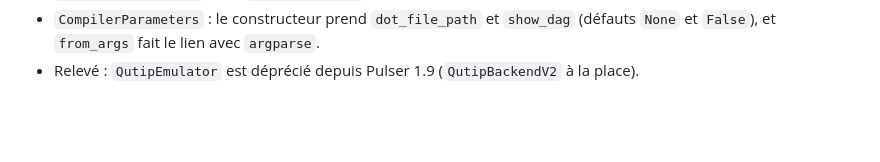
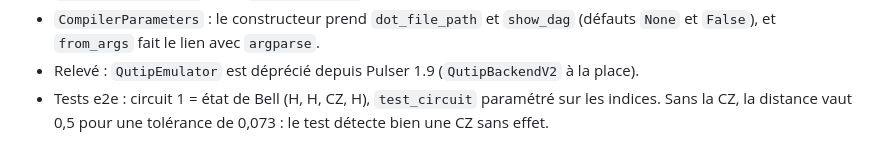
Before and after one commit to Stapsod/qiskit2pulser, a Markdown page: CLAUDE.md, the part around the change. Drawn GitHub-style; blank space fills up the shorter version.

Commit message:
chore: update CLAUDE.md

```diff
--- a/CLAUDE.md
+++ b/CLAUDE.md
@@ -201,3 +201,4 @@ Projet perso d'apprentissage : un compilateur qui prend un `QuantumCircuit` Qisk
 - Reportés, son choix : les circuits avec seulement une Z ou seulement des CZ, couverts par deux tests `xfail(strict=True)` dans `tests/backend/`.
 - `CompilerParameters` : le constructeur prend `dot_file_path` et `show_dag` (défauts `None` et `False`), et `from_args` fait le lien avec `argparse`.
 - Relevé : `QutipEmulator` est déprécié depuis Pulser 1.9 (`QutipBackendV2` à la place).
+- Tests e2e : circuit 1 = état de Bell (H, H, CZ, H), `test_circuit` paramétré sur les indices. Sans la CZ, la distance vaut 0,5 pour une tolérance de 0,073 : le test détecte bien une CZ sans effet.
```
